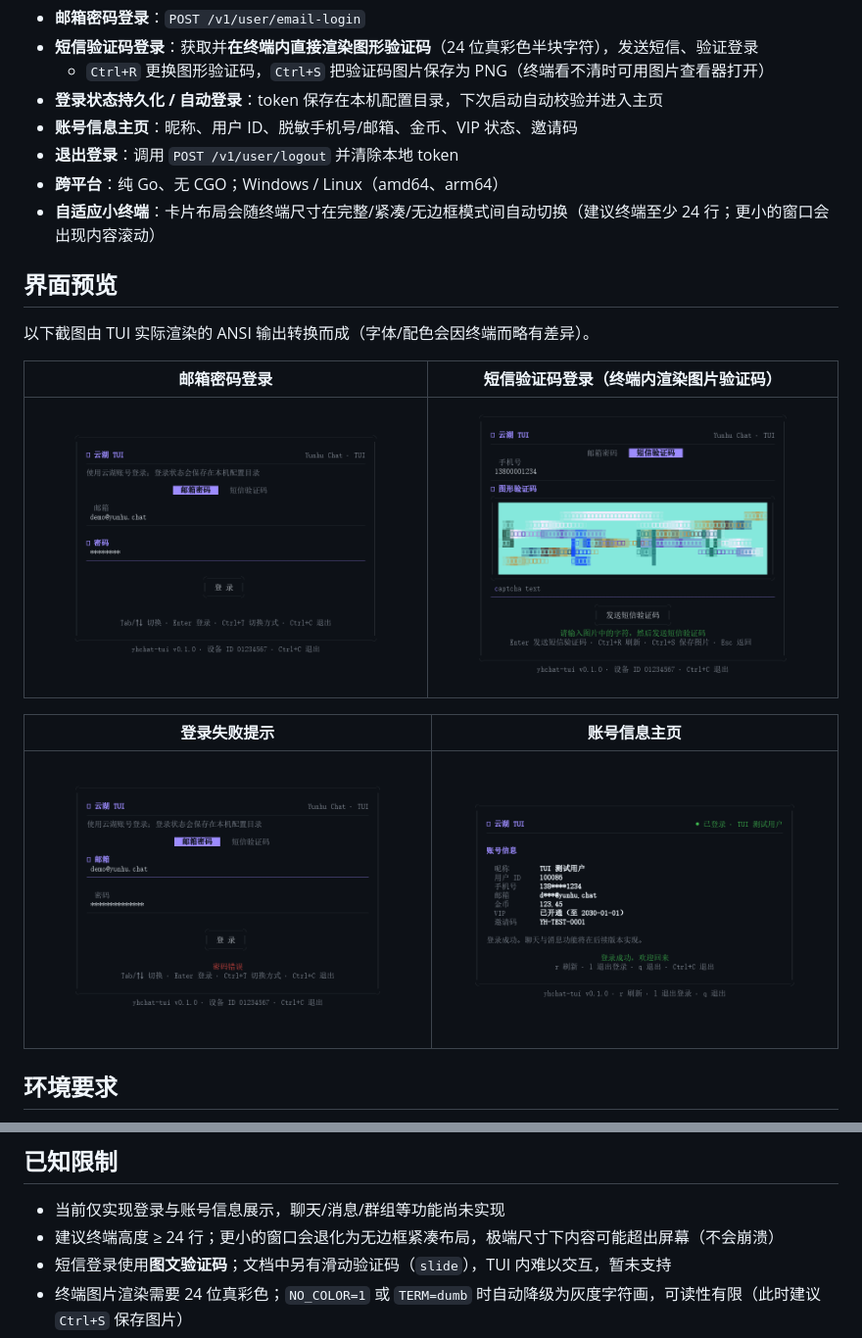
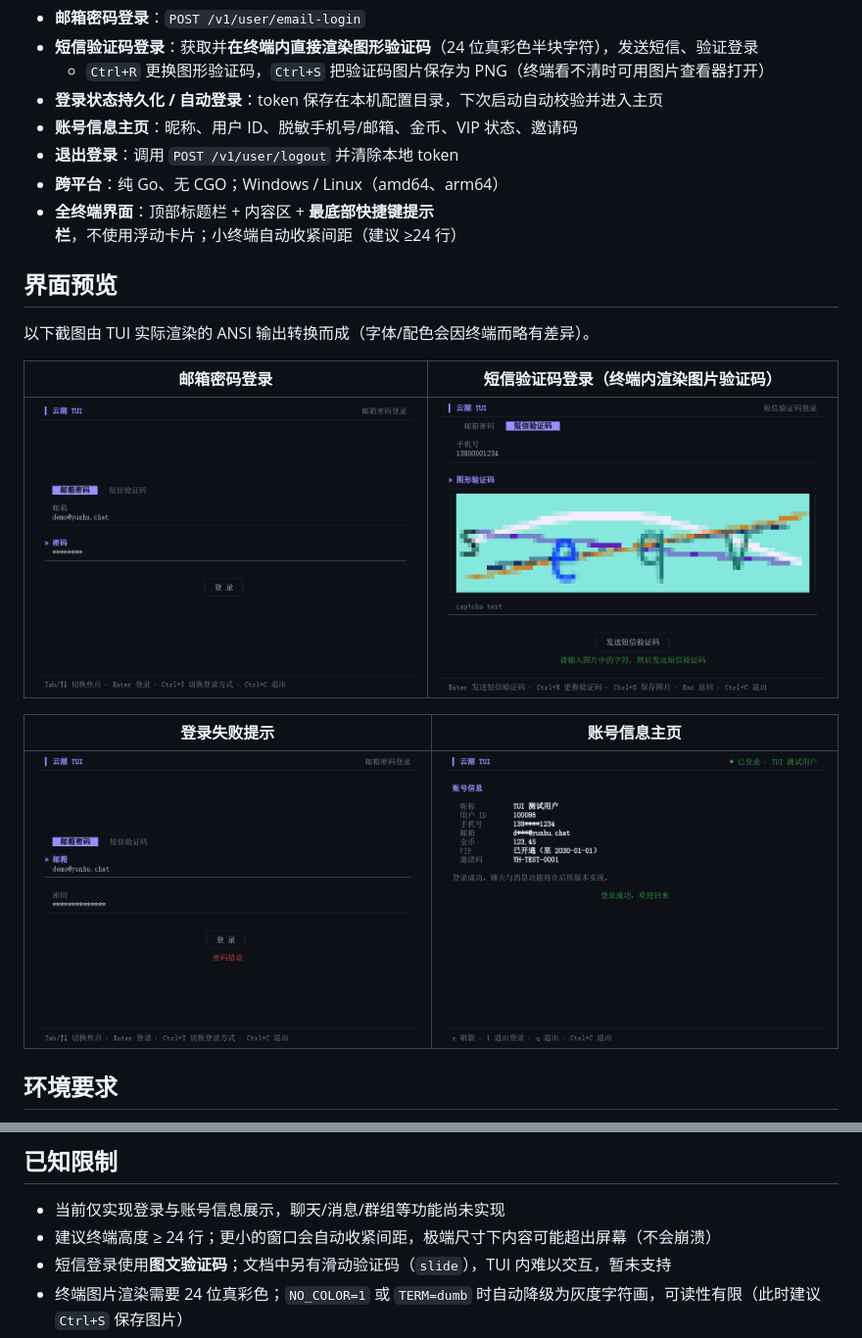
Before and after one commit to 1ctrl-cv/yhchat-TUI, a Markdown page: README.md, 2 parts joined by grey strips. Shown at 98% size. Drawn GitHub-style; pictures changed too: assets/screenshots/home.png, assets/screenshots/login-email.png, assets/screenshots/login-error.png.

```diff
--- a/README.md
+++ b/README.md
@@ -14,7 +14,7 @@
 - **账号信息主页**：昵称、用户 ID、脱敏手机号/邮箱、金币、VIP 状态、邀请码
 - **退出登录**：调用 `POST /v1/user/logout` 并清除本地 token
 - **跨平台**：纯 Go、无 CGO；Windows / Linux（amd64、arm64）
-- **自适应小终端**：卡片布局会随终端尺寸在完整/紧凑/无边框模式间自动切换（建议终端至少 24 行；更小的窗口会出现内容滚动）
+- **全终端界面**：顶部标题栏 + 内容区 + **最底部快捷键提示栏**，不使用浮动卡片；小终端自动收紧间距（建议 ≥24 行）
 
 ## 界面预览
 
@@ -148,7 +148,7 @@ vendor/                    依赖（离线构建）
 ## 已知限制
 
 - 当前仅实现登录与账号信息展示，聊天/消息/群组等功能尚未实现
-- 建议终端高度 ≥ 24 行；更小的窗口会退化为无边框紧凑布局，极端尺寸下内容可能超出屏幕（不会崩溃）
+- 建议终端高度 ≥ 24 行；更小的窗口会自动收紧间距，极端尺寸下内容可能超出屏幕（不会崩溃）
 - 短信登录使用**图文验证码**；文档中另有滑动验证码（`slide`），TUI 内难以交互，暂未支持
 - 终端图片渲染需要 24 位真彩色；`NO_COLOR=1` 或 `TERM=dumb` 时自动降级为灰度字符画，可读性有限（此时建议 `Ctrl+S` 保存图片）
 - 登录接口对平台参数只做记录，客户端按运行系统自动填写 `windows` / `linux`
```
Also changed, not shown: 11 other files.
